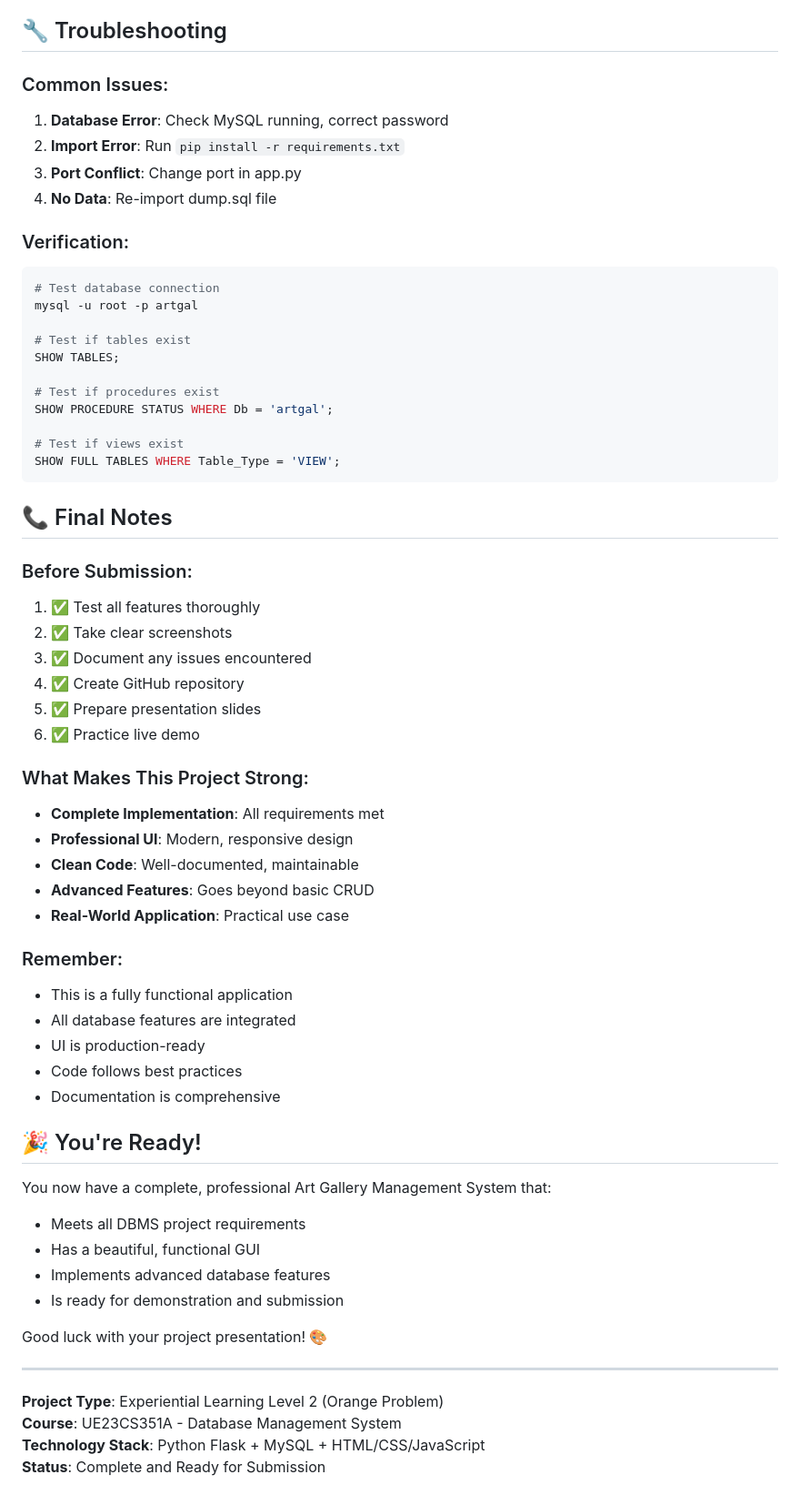
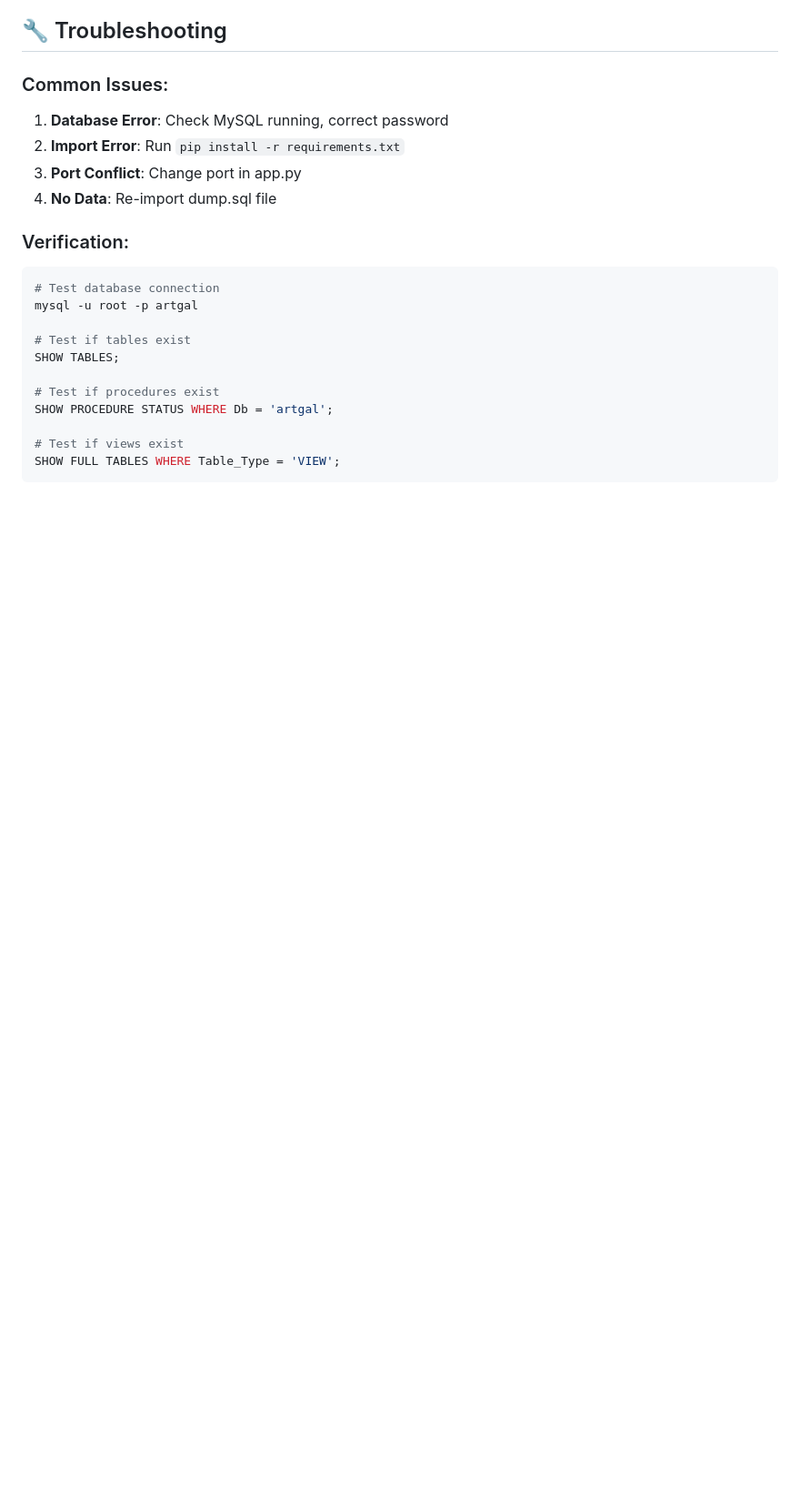
Before and after one commit to Parineethakr/Art-Gallery-Management-System, a Markdown page: PROJECT_SUMMARY.md, the part around one of its changes. Shown at 91% size. GitHub-like rendering; blank space fills up the shorter version.

````diff
--- a/PROJECT_SUMMARY.md
+++ b/PROJECT_SUMMARY.md
@@ -244,44 +174,3 @@ SHOW PROCEDURE STATUS WHERE Db = 'artgal';
 # Test if views exist
 SHOW FULL TABLES WHERE Table_Type = 'VIEW';
 ```
-
-## 📞 Final Notes
-
-### Before Submission:
-1. ✅ Test all features thoroughly
-2. ✅ Take clear screenshots
-3. ✅ Document any issues encountered
-4. ✅ Create GitHub repository
-5. ✅ Prepare presentation slides
-6. ✅ Practice live demo
-
-### What Makes This Project Strong:
-- **Complete Implementation**: All requirements met
-- **Professional UI**: Modern, responsive design
-- **Clean Code**: Well-documented, maintainable
-- **Advanced Features**: Goes beyond basic CRUD
-- **Real-World Application**: Practical use case
-
-### Remember:
-- This is a fully functional application
-- All database features are integrated
-- UI is production-ready
-- Code follows best practices
-- Documentation is comprehensive
-
-## 🎉 You're Ready!
-
-You now have a complete, professional Art Gallery Management System that:
-- Meets all DBMS project requirements
-- Has a beautiful, functional GUI
-- Implements advanced database features
-- Is ready for demonstration and submission
-
-Good luck with your project presentation! 🎨
-
----
-
-**Project Type**: Experiential Learning Level 2 (Orange Problem)
-**Course**: UE23CS351A - Database Management System
-**Technology Stack**: Python Flask + MySQL + HTML/CSS/JavaScript
-**Status**: Complete and Ready for Submission
````
Also changed, not shown: other parts of PROJECT_SUMMARY.md (+0 -70 lines).
